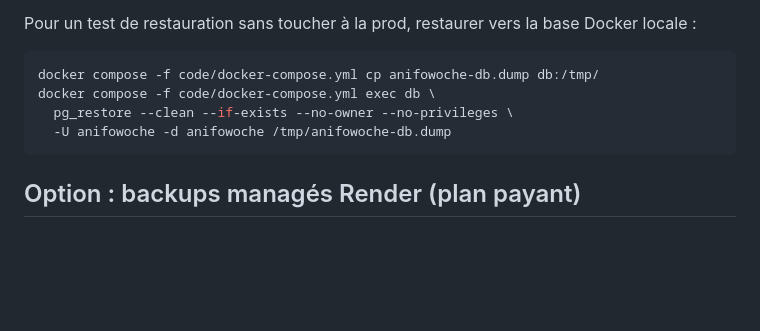
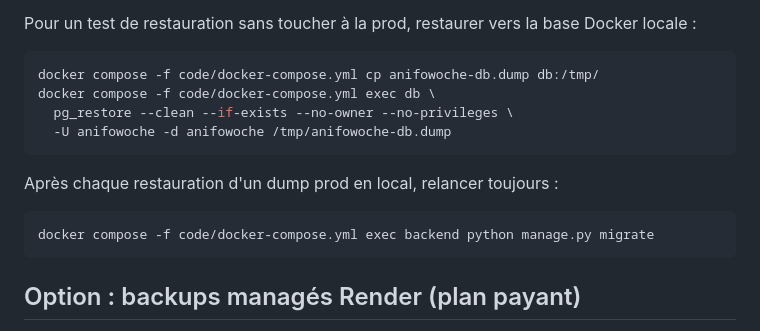
Before and after one commit to Zelofane22/ANIFOWOCHE-E-commerce, a Markdown page: docs/dossier d'achitecture technique/backups.md, the part around the change. GitHub-like rendering; blank space fills up the shorter version.

Commit message:
fix(backups): add reminder to run migrations after restoring prod dump locally

````diff
--- a/docs/dossier d'achitecture technique/backups.md
+++ b/docs/dossier d'achitecture technique/backups.md
@@ -58,6 +58,10 @@ docker compose -f code/docker-compose.yml exec db \
   -U anifowoche -d anifowoche /tmp/anifowoche-db.dump
 ```
 
+Après chaque restauration d'un dump prod en local, relancer toujours :
+```
+docker compose -f code/docker-compose.yml exec backend python manage.py migrate
+```
 ## Option : backups managés Render (plan payant)
 
 Si le projet passe la base sur un plan payant Render, les sauvegardes quotidiennes managées et la
````
Also changed, not shown: docs/ANIFOWOCHE_boutique/figma-make-prompt.md (deleted, +0 -105 lines).
